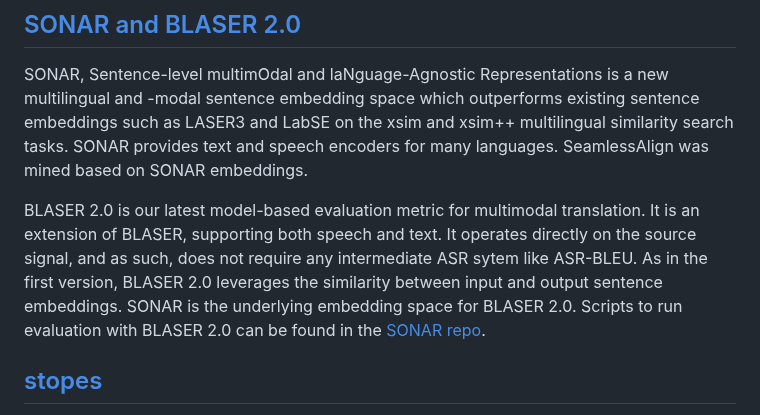
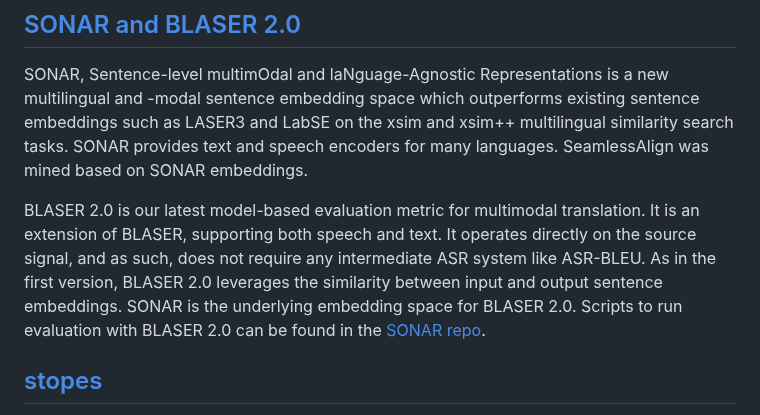
Before and after one commit to facebookresearch/seamless_communication, a Markdown page: README.md, the part around the change. Drawn GitHub-style.

Commit message:
Fix typo in README.md
sytem -> system

```diff
--- a/README.md
+++ b/README.md
@@ -58,7 +58,7 @@ fairseq2 is our next-generation open-source library of sequence modeling compone
 ## [SONAR and BLASER 2.0](https://github.com/facebookresearch/SONAR)
 SONAR, Sentence-level multimOdal and laNguage-Agnostic Representations is a new multilingual and -modal sentence embedding space which outperforms existing sentence embeddings such as LASER3 and LabSE on the xsim and xsim++ multilingual similarity search tasks. SONAR provides text and speech encoders for many languages. SeamlessAlign was mined based on SONAR embeddings.
 
-BLASER 2.0 is our latest model-based evaluation metric for multimodal translation. It is an extension of BLASER, supporting both speech and text. It operates directly on the source signal, and as such, does not require any intermediate ASR sytem like ASR-BLEU. As in the first version, BLASER 2.0 leverages the similarity between input and output sentence embeddings. SONAR is the underlying embedding space for BLASER 2.0. Scripts to run evaluation with BLASER 2.0 can be found in the [SONAR repo](https://github.com/facebookresearch/SONAR).
+BLASER 2.0 is our latest model-based evaluation metric for multimodal translation. It is an extension of BLASER, supporting both speech and text. It operates directly on the source signal, and as such, does not require any intermediate ASR system like ASR-BLEU. As in the first version, BLASER 2.0 leverages the similarity between input and output sentence embeddings. SONAR is the underlying embedding space for BLASER 2.0. Scripts to run evaluation with BLASER 2.0 can be found in the [SONAR repo](https://github.com/facebookresearch/SONAR).
 
 ## [stopes](https://github.com/facebookresearch/stopes)
 As part of the seamless communication project, we've extended the stopes library. Version 1 provided a text-to-text mining tool to build training dataset for translation models. Version 2 has been extended thanks to SONAR, to support tasks around training large speech translation models. In particular, we provide tools to read/write the fairseq audiozip datasets and a new mining pipeline that can do speech-to-speech, text-to-speech, speech-to-text and text-to-text mining, all based on the new SONAR embedding space.
```
